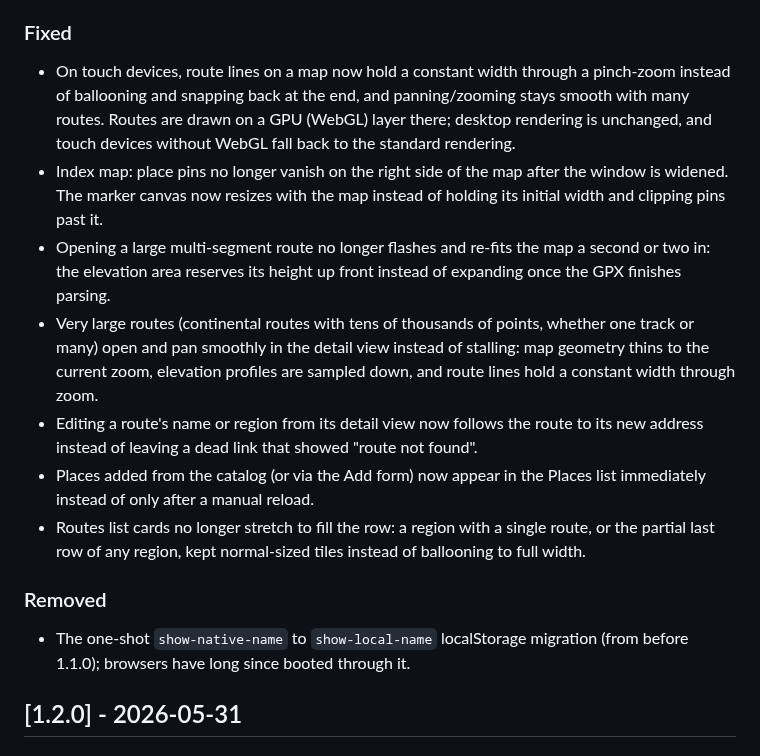
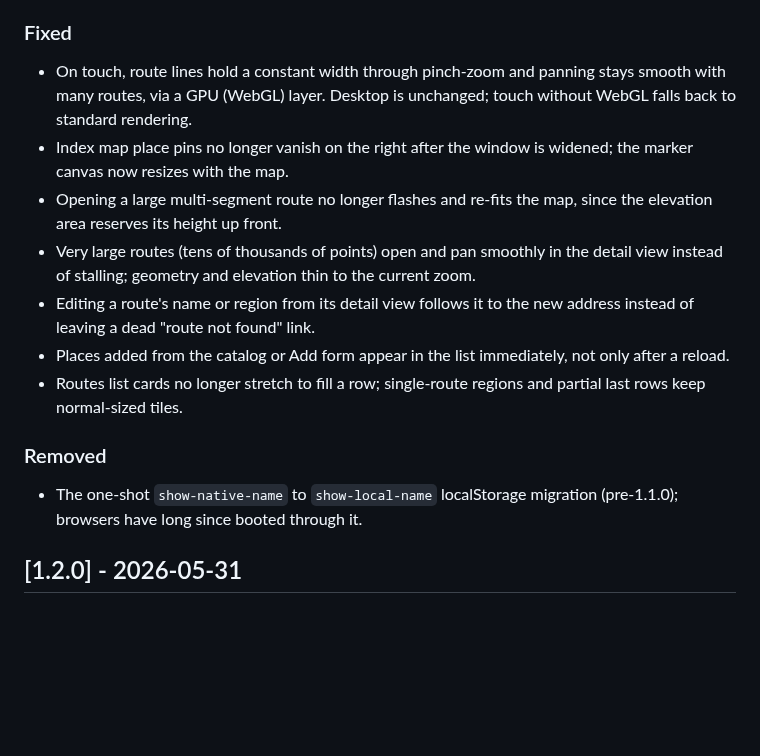
Before and after one commit to polybjorn/ferd, a Markdown page: CHANGELOG.md, the part around one of its changes. Rendered like a GitHub page; blank space fills up the shorter version.

```diff
--- a/CHANGELOG.md
+++ b/CHANGELOG.md
@@ -34,15 +34,15 @@ All notable changes to Ferd are recorded here. The format follows [Keep a Change
 
 ### Fixed
-- On touch devices, route lines on a map now hold a constant width through a pinch-zoom instead of ballooning and snapping back at the end, and panning/zooming stays smooth with many routes. Routes are drawn on a GPU (WebGL) layer there; desktop rendering is unchanged, and touch devices without WebGL fall back to the standard rendering.
-- Index map: place pins no longer vanish on the right side of the map after the window is widened. The marker canvas now resizes with the map instead of holding its initial width and clipping pins past it.
-- Opening a large multi-segment route no longer flashes and re-fits the map a second or two in: the elevation area reserves its height up front instead of expanding once the GPX finishes parsing.
-- Very large routes (continental routes with tens of thousands of points, whether one track or many) open and pan smoothly in the detail view instead of stalling: map geometry thins to the current zoom, elevation profiles are sampled down, and route lines hold a constant width through zoom.
-- Editing a route's name or region from its detail view now follows the route to its new address instead of leaving a dead link that showed "route not found".
-- Places added from the catalog (or via the Add form) now appear in the Places list immediately instead of only after a manual reload.
-- Routes list cards no longer stretch to fill the row: a region with a single route, or the partial last row of any region, kept normal-sized tiles instead of ballooning to full width.
+- On touch, route lines hold a constant width through pinch-zoom and panning stays smooth with many routes, via a GPU (WebGL) layer. Desktop is unchanged; touch without WebGL falls back to standard rendering.
+- Index map place pins no longer vanish on the right after the window is widened; the marker canvas now resizes with the map.
+- Opening a large multi-segment route no longer flashes and re-fits the map, since the elevation area reserves its height up front.
+- Very large routes (tens of thousands of points) open and pan smoothly in the detail view instead of stalling; geometry and elevation thin to the current zoom.
+- Editing a route's name or region from its detail view follows it to the new address instead of leaving a dead "route not found" link.
+- Places added from the catalog or Add form appear in the list immediately, not only after a reload.
+- Routes list cards no longer stretch to fill a row; single-route regions and partial last rows keep normal-sized tiles.
 
 ### Removed
-- The one-shot `show-native-name` to `show-local-name` localStorage migration (from before 1.1.0); browsers have long since booted through it.
+- The one-shot `show-native-name` to `show-local-name` localStorage migration (pre-1.1.0); browsers have long since booted through it.
 
 ## [1.2.0] - 2026-05-31
 
```
Also changed, not shown: other parts of CHANGELOG.md (+22 -22 lines).
